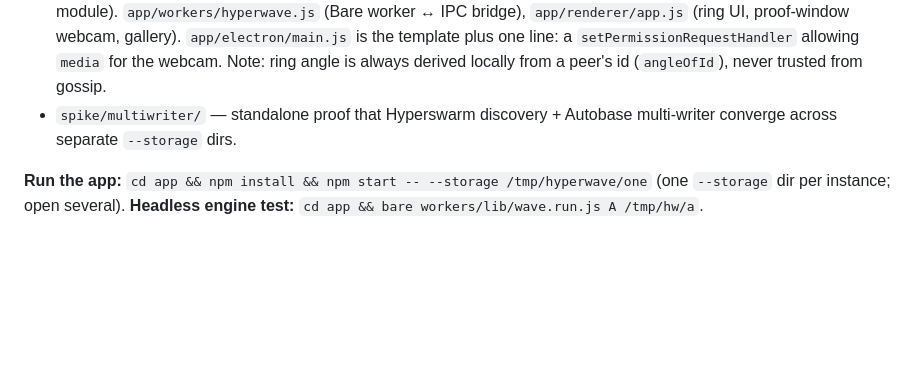
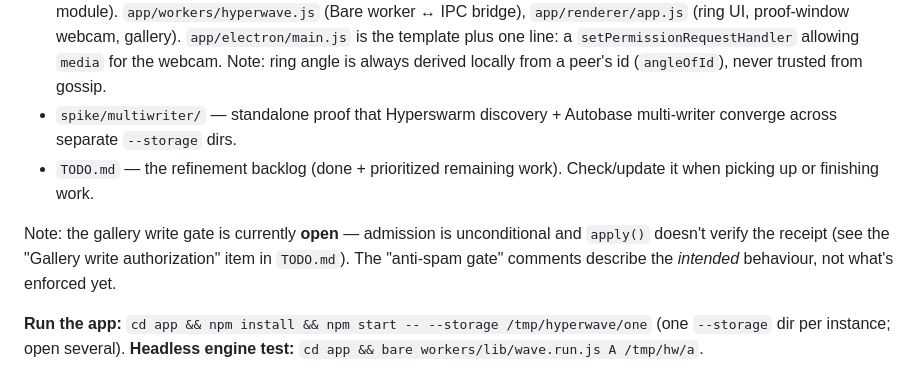
Before and after one commit to mnaamani/hyper-wave, a Markdown page: CLAUDE.md, the part around the change. Rendered like a GitHub page; blank space fills up the shorter version.

```diff
--- a/CLAUDE.md
+++ b/CLAUDE.md
@@ -10,6 +10,9 @@ Scaffolding underway. `app/` is the Electron MVP (forked from hello-pear-electro
 
 - `app/` — the desktop MVP. See `app/README.md` for architecture and run commands. Engine is split by domain under `app/workers/lib/`: `ring.js` (pure ring geometry — angle from id, successor), `token.js` (pure token crypto — receipts + blake2b accumulator), `gallery.js` (Autobase gallery config + ordering), and `wave.js` (the `createWave` orchestrator that wires Hyperswarm/Protomux transport to those three; the payment layer attaches here as its own module). `app/workers/hyperwave.js` (Bare worker ↔ IPC bridge), `app/renderer/app.js` (ring UI, proof-window webcam, gallery). `app/electron/main.js` is the template plus one line: a `setPermissionRequestHandler` allowing `media` for the webcam. Note: ring angle is always derived locally from a peer's id (`angleOfId`), never trusted from gossip.
 - `spike/multiwriter/` — standalone proof that Hyperswarm discovery + Autobase multi-writer converge across separate `--storage` dirs.
+- `TODO.md` — the refinement backlog (done + prioritized remaining work). Check/update it when picking up or finishing work.
+
+Note: the gallery write gate is currently **open** — admission is unconditional and `apply()` doesn't verify the receipt (see the "Gallery write authorization" item in `TODO.md`). The "anti-spam gate" comments describe the *intended* behaviour, not what's enforced yet.
 
 **Run the app:** `cd app && npm install && npm start -- --storage /tmp/hyperwave/one` (one `--storage` dir per instance; open several). **Headless engine test:** `cd app && bare workers/lib/wave.run.js A /tmp/hw/a`.
 
```
Also changed, not shown: TODO.md (added, +46 -0 lines).
